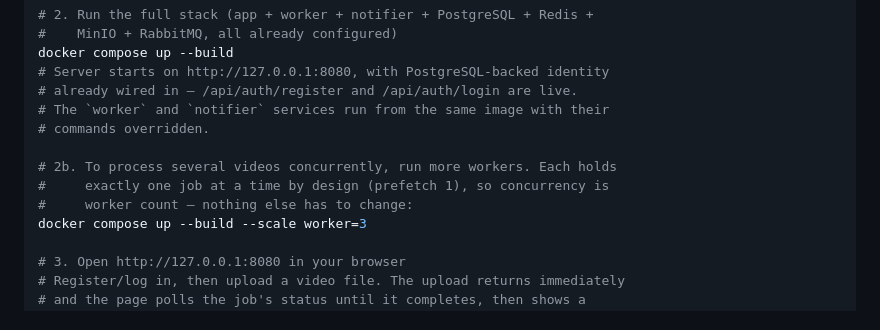
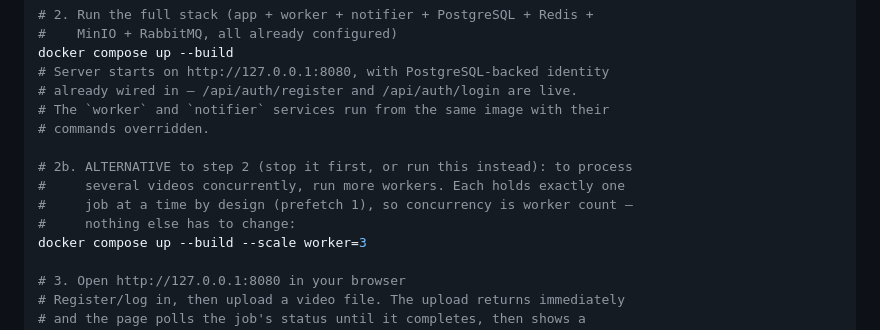
Before and after one commit to kakadlec/video-processor, a Markdown page: README.md, the part around the change. Rendered like a GitHub page.

Commit message:
docs: mark the scaled quickstart step as an alternative
Step 2 runs `docker compose up --build` in the foreground, so it owns
the shell; a reader pasting the block in order cannot then run step 2b.
Say that 2b replaces step 2 rather than following it.

Co-Authored-By: Claude Opus 5 <noreply@anthropic.com>
Claude-Session: https://claude.ai/code/session_014tfNC23T7ZdZJMnQB7Wv1T

```diff
--- a/README.md
+++ b/README.md
@@ -27,9 +27,10 @@ docker compose up --build
 # The `worker` and `notifier` services run from the same image with their
 # commands overridden.
 
-# 2b. To process several videos concurrently, run more workers. Each holds
-#     exactly one job at a time by design (prefetch 1), so concurrency is
-#     worker count — nothing else has to change:
+# 2b. ALTERNATIVE to step 2 (stop it first, or run this instead): to process
+#     several videos concurrently, run more workers. Each holds exactly one
+#     job at a time by design (prefetch 1), so concurrency is worker count —
+#     nothing else has to change:
 docker compose up --build --scale worker=3
 
 # 3. Open http://127.0.0.1:8080 in your browser
```
